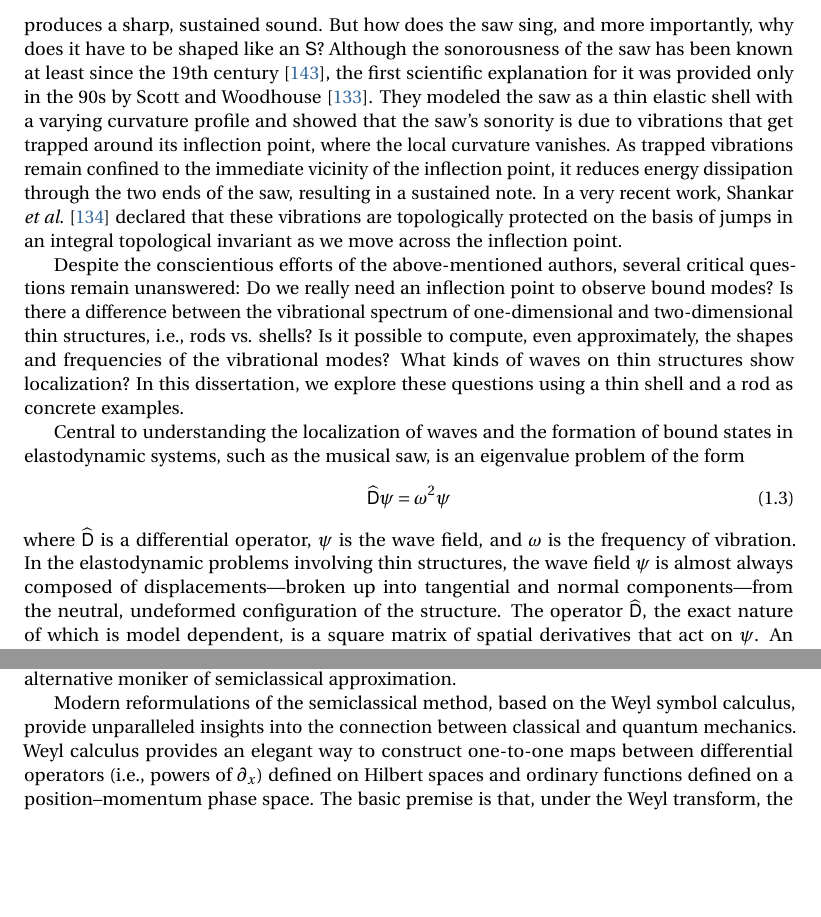
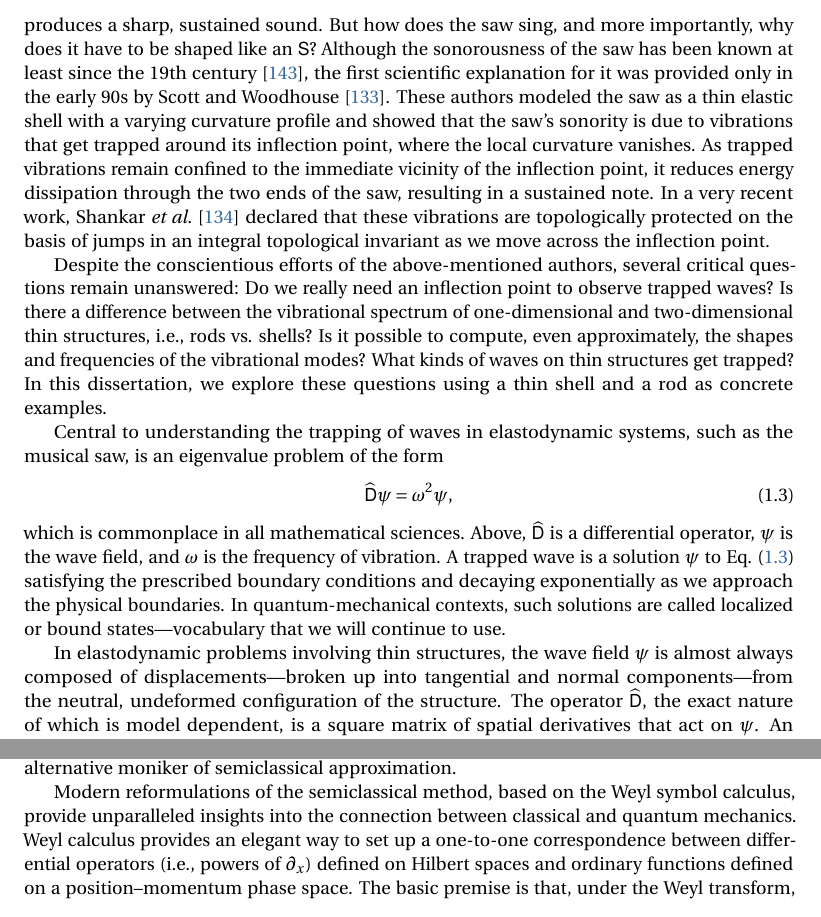
Before and after one commit to manu-mannattil/thesis, a LaTeX thesis (thesis.tex, which reads chap01.tex): two parts of pages 14 and 15 of 98, joined at a grey line, cut so that both start at the same text, the shorter picture padded with empty space. Compiled offline with pdfLaTeX.

Commit message:
More updates.

```diff
--- a/chap01.tex
+++ b/chap01.tex
@@ -166,27 +166,31 @@ In the second part of this dissertation, we consider the localization of elastic
 
 Take an ordinary hand saw used for cutting wood.
 Clamp down the handle end of the saw using your feet and bend its tip using your dominant hand so that its overall shape is similar to the letter $\mathsf{S}$ (see Fig.~\ref{fig:saw}).
-The saw is now a ``singing'' saw: bowing or striking it with a mallet, produces a sharp, sustained sound.
+The saw is now a ``singing'' saw: bowing or striking it with a mallet produces a sharp, sustained sound.
 But how does the saw sing, and more importantly, why does it have to be shaped like an \textsf{S}?
-Although the sonorousness of the saw has been known at least since the 19th century~\cite{stuckenbruck2016}, the first scientific explanation for it was provided only in the 90s by \citet{scott1992}.
-They modeled the saw as a thin elastic shell with a varying curvature profile and showed that the saw's sonority is due to vibrations that get trapped around its inflection point, where the local curvature vanishes.
+Although the sonorousness of the saw has been known at least since the 19th century~\cite{stuckenbruck2016}, the first scientific explanation for it was provided only in the early 90s by \citet{scott1992}.
+These authors modeled the saw as a thin elastic shell with a varying curvature profile and showed that the saw's sonority is due to vibrations that get trapped around its inflection point, where the local curvature vanishes.
 As trapped vibrations remain confined to the immediate vicinity of the inflection point, it reduces energy dissipation through the two ends of the saw, resulting in a sustained note.
 In a very recent work, \citet{shankar2022} declared that these vibrations are topologically protected on the basis of jumps in an integral topological invariant as we move across the inflection point.
 
-Despite the conscientious efforts of the above-mentioned authors, several critical questions remain unanswered: Do we really need an inflection point to observe bound modes?  Is there a difference between the vibrational spectrum of one-dimensional and two-dimensional thin structures, i.e., rods vs. shells?
+Despite the conscientious efforts of the above-mentioned authors, several critical questions remain unanswered: Do we really need an inflection point to observe trapped waves?  Is there a difference between the vibrational spectrum of one-dimensional and two-dimensional thin structures, i.e., rods vs. shells?
 Is it possible to compute, even approximately, the shapes and frequencies of the vibrational modes?
-What kinds of waves on thin structures show localization?
+What kinds of waves on thin structures get trapped?
 In this dissertation, we explore these questions using a thin shell and a rod as concrete examples.
 
-Central to understanding the localization of waves and the formation of bound states in elastodynamic systems, such as the musical saw, is an eigenvalue problem of the form
+Central to understanding the trapping of waves in elastodynamic systems, such as the musical saw, is an eigenvalue problem of the form
 %
 \begin{equation}
-  \widehat{\mathsf{D}}\psi = \omega^{2}\psi
+  \widehat{\mathsf{D}}\psi = \omega^{2}\psi,
   \label{intro:eq:waveeq}
 \end{equation}
 %
-where $\widehat{\mathsf{D}}$ is a differential operator, $\psi$ is the wave field, and $\omega$ is the frequency of vibration.
-In the elastodynamic problems involving thin structures, the wave field $\psi$ is almost always composed of displacements---broken up into tangential and normal components---from the neutral, undeformed configuration of the structure.
+which is commonplace in all mathematical sciences.
+Above, $\widehat{\mathsf{D}}$ is a differential operator, $\psi$ is the wave field, and $\omega$ is the frequency of vibration.
+A trapped wave is a solution $\psi$ to Eq.~\eqref{intro:eq:waveeq} satisfying the prescribed boundary conditions and decaying exponentially as we approach the physical boundaries.
+In quantum-mechanical contexts, such solutions are called localized or bound states---vocabulary that we will continue to use.
+
+In elastodynamic problems involving thin structures, the wave field $\psi$ is almost always composed of displacements---broken up into tangential and normal components---from the neutral, undeformed configuration of the structure.
 The operator $\widehat{\mathsf{D}}$, the exact nature of which is model dependent, is a square matrix of spatial derivatives that act on $\psi$.
 An uncurved elastic structure can support three basis wave types: extensional and shear waves, which respectively propagate by stretching and shearing the structure, and involve only the tangential components (e.g., $u$ in Fig.~\ref{fig:saw}); and flexural waves that propagate by bending the structure and involve only the normal component (e.g., $\zeta$ in Fig.~\ref{fig:saw}).
 In contrast, if the structure is curved, the normal and tangential components remain coupled, and we can only speak of waves that are predominantly flexural or extensional or shear like.
@@ -229,6 +233,6 @@ It is in this context that the WKB method gets the alternative moniker of semicl
 %\footnote{Also known as the quasiclassical method.  In harmonic analysis, the semiclassial approximation is also called semiclassical analysis.  Some others choose to call it the eikonal method and some others call it ray approximation or ray tracing.}
 
 Modern reformulations of the semiclassical method, based on the Weyl symbol calculus, provide unparalleled insights into the connection between classical and quantum mechanics.
-Weyl calculus provides an elegant way to construct one-to-one maps between differential operators (i.e., powers of $\partial_{x}$) defined on Hilbert spaces and ordinary functions defined on a position--momentum phase space.
+Weyl calculus provides an elegant way to set up a one-to-one correspondence between differential operators (i.e., powers of $\partial_{x}$) defined on Hilbert spaces and ordinary functions defined on a position--momentum phase space.
 The basic premise is that, under the Weyl transform, the momentum operator $\hat{k} = -i\partial_{x}$ gets mapped to the momentum $k$.
 (For simplicity, we have suppressed factors of $\hbar$.)
```
Also changed, not shown: chap01.tex (4 more changed lines).
